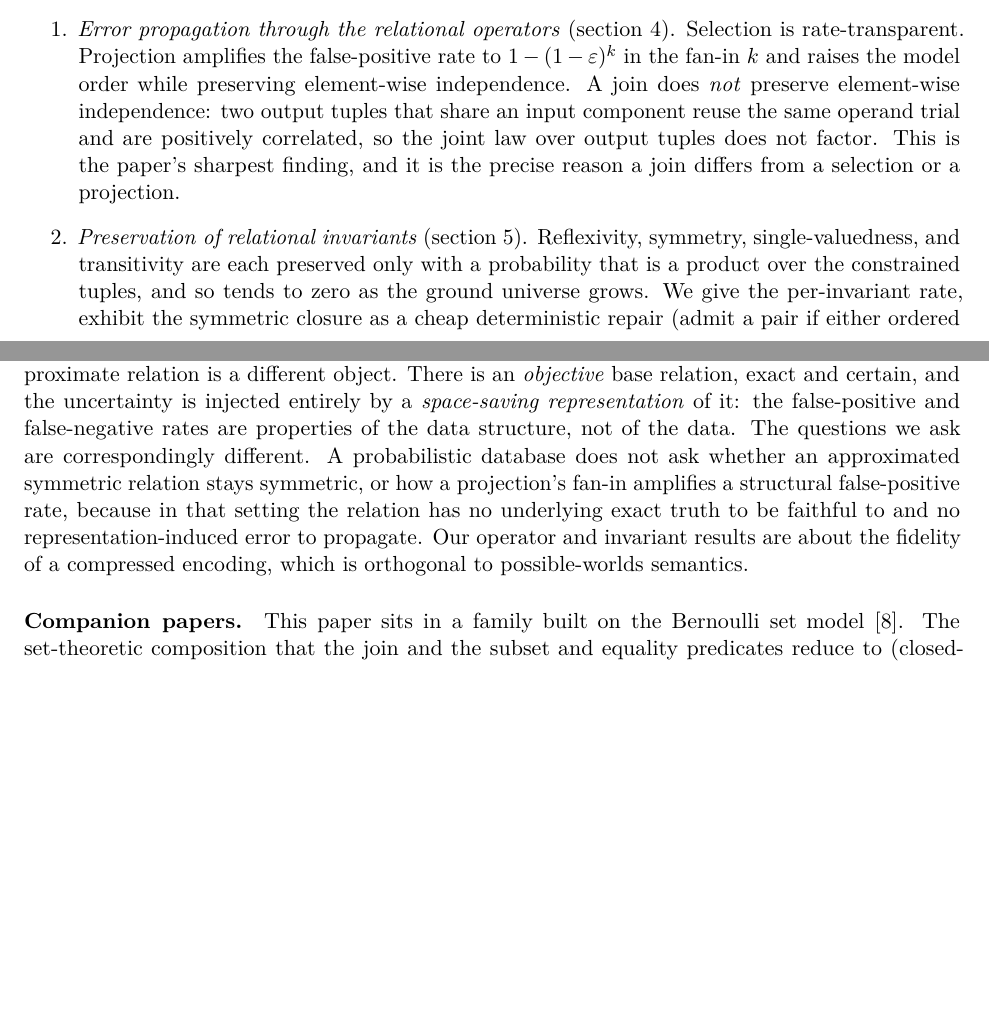
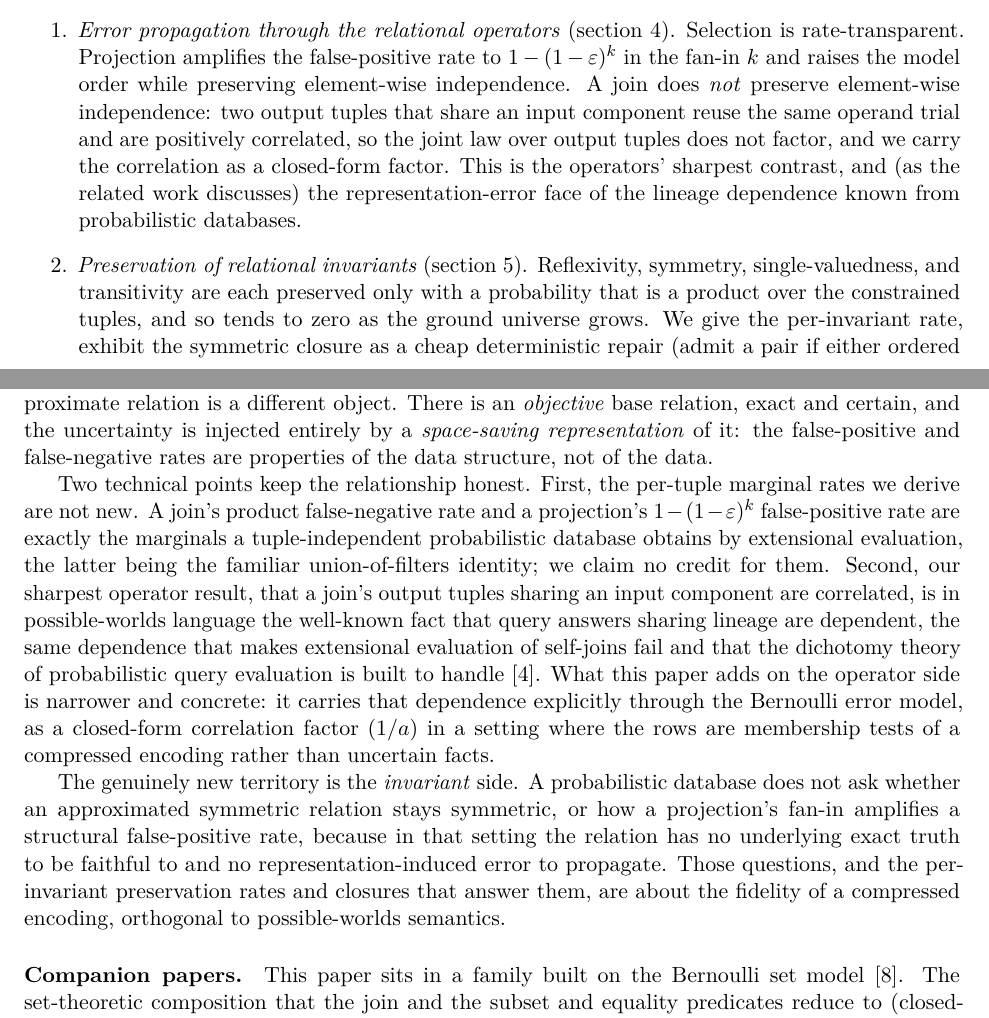
Before and after one commit to queelius/bernoulli, a LaTeX paper (papers/bernoulli_relations/main.tex, which reads papers/bernoulli_relations/sections/intro.tex): two parts of pages 2 and 3 of 21, joined at a grey line, cut so that both start at the same text, the shorter picture padded with empty space. Compiled offline with pdfLaTeX.

Commit message:
paper(relations): apply MAJOR-1/2 framing concession + MAJOR-5 ADT promotion
Per author direction (honesty; give credit where due):

- MAJOR-1/2: the related-work paragraph now concedes that the per-tuple marginal
  rates are standard (a join's product FNR and a projection's 1-(1-eps)^k FPR are
  the tuple-independent probabilistic-DB extensional marginals; the latter is the
  union-of-filters identity), and credits the probabilistic-DB literature for the
  join-output correlation: it is the shared-lineage dependence that makes
  extensional self-join evaluation fail, which the PDB dichotomy theory is built
  to handle (cite suciu2011). The operator-side contribution is restated narrowly:
  carrying that dependence explicitly through the Bernoulli error model as a
  closed-form correlation factor (1/a) in the representation-error setting. The
  contribution is pinned on the genuinely new territory, the invariant side.
  Contributions item 1 retempered from "the paper's sharpest finding" to "the
  operators' sharpest contrast," with the PDB-lineage acknowledgment.

- MAJOR-5: promoted the approximate-partial-function ADT from a subsection of
  "Preservation of relational invariants" to its own top-level section (now Sec 6),
  since it is a model contribution, not an invariant; intro Organization updated.

Build clean, 21pp, 0 undefined refs/cites.

Co-Authored-By: Claude Opus 4.8 (1M context) <noreply@anthropic.com>

```diff
--- a/papers/bernoulli_relations/sections/intro.tex
+++ b/papers/bernoulli_relations/sections/intro.tex
@@ -39,9 +39,10 @@ set~\cite{bernoulliSets} over the tuple universe, the abstract data type of
     the model order while preserving element-wise independence. A join does
     \emph{not} preserve element-wise independence: two output tuples that share an
     input component reuse the same operand trial and are positively correlated, so
-    the joint law over output tuples does not factor. This is the paper's sharpest
-    finding, and it is the precise reason a join differs from a selection or a
-    projection.
+    the joint law over output tuples does not factor, and we carry the correlation
+    as a closed-form factor. This is the operators' sharpest contrast, and (as the
+    related work discusses) the representation-error face of the lineage dependence
+    known from probabilistic databases.
     \item \emph{Preservation of relational invariants}
     (\cref{sec:invariants}). Reflexivity, symmetry, single-valuedness, and
     transitivity are each preserved only with a probability that is a product over
@@ -69,13 +70,30 @@ probability of each answer over those worlds. The Bernoulli approximate relation
 is a different object. There is an \emph{objective} base relation, exact and
 certain, and the uncertainty is injected entirely by a \emph{space-saving
 representation} of it: the false-positive and false-negative rates are properties
-of the data structure, not of the data. The questions we ask are correspondingly
-different. A probabilistic database does not ask whether an approximated symmetric
-relation stays symmetric, or how a projection's fan-in amplifies a structural
-false-positive rate, because in that setting the relation has no underlying exact
-truth to be faithful to and no representation-induced error to propagate. Our
-operator and invariant results are about the fidelity of a compressed encoding,
-which is orthogonal to possible-worlds semantics.
+of the data structure, not of the data.
+
+Two technical points keep the relationship honest. First, the per-tuple marginal
+rates we derive are not new. A join's product false-negative rate and a
+projection's $1-(1-\fprate)^{k}$ false-positive rate are exactly the marginals a
+tuple-independent probabilistic database obtains by extensional evaluation, the
+latter being the familiar union-of-filters identity; we claim no credit for them.
+Second, our sharpest operator result, that a join's output tuples sharing an input
+component are correlated, is in possible-worlds language the well-known fact that
+query answers sharing lineage are dependent, the same dependence that makes
+extensional evaluation of self-joins fail and that the dichotomy theory of
+probabilistic query evaluation is built to handle~\cite{suciu2011}. What this
+paper adds on the operator side is narrower and concrete: it carries that
+dependence explicitly through the Bernoulli error model, as a closed-form
+correlation factor ($1/a$) in a setting where the rows are membership tests of a
+compressed encoding rather than uncertain facts.
+
+The genuinely new territory is the \emph{invariant} side. A probabilistic database
+does not ask whether an approximated symmetric relation stays symmetric, or how a
+projection's fan-in amplifies a structural false-positive rate, because in that
+setting the relation has no underlying exact truth to be faithful to and no
+representation-induced error to propagate. Those questions, and the per-invariant
+preservation rates and closures that answer them, are about the fidelity of a
+compressed encoding, orthogonal to possible-worlds semantics.
 
 \paragraph{Companion papers.}
 This paper sits in a family built on the Bernoulli set model~\cite{bernoulliSets}. The set-theoretic composition that the join and the subset and
```
Also changed, not shown: papers/bernoulli_relations/sections/properties.tex (+2 -2 lines), papers/bernoulli_relations/sections/intro.tex (3 more changed lines).
